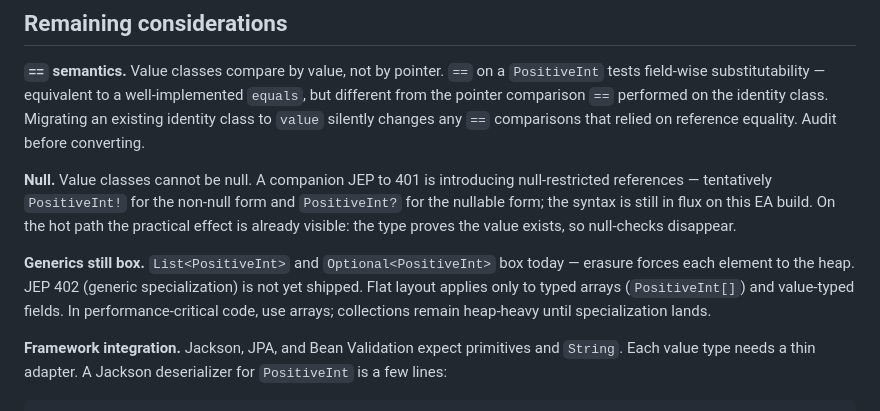
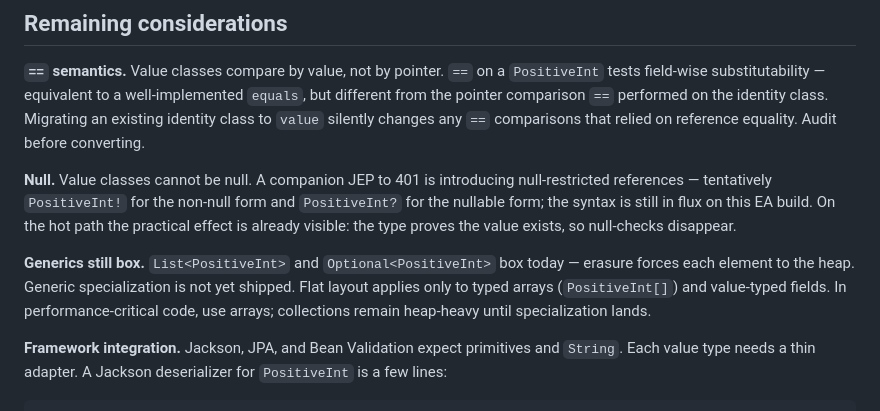
Before and after one commit to dfa1/dfa1.github.io, a Markdown page: articles/rethink-domain-primitives-with-valhalla.md, the part around the change. Drawn GitHub-style.

Commit message:
fix(rethink-domain-primitives): drop withdrawn JEP 402 reference

```diff
--- a/articles/rethink-domain-primitives-with-valhalla.md
+++ b/articles/rethink-domain-primitives-with-valhalla.md
@@ -176,7 +176,7 @@ String-backed types (`Email`, `HostName`, `Slug`, etc.) drop the wrapper's objec
 
 **Null.** Value classes cannot be null. A companion JEP to 401 is introducing null-restricted references — tentatively `PositiveInt!` for the non-null form and `PositiveInt?` for the nullable form; the syntax is still in flux on this EA build. On the hot path the practical effect is already visible: the type proves the value exists, so null-checks disappear.
 
-**Generics still box.** `List<PositiveInt>` and `Optional<PositiveInt>` box today — erasure forces each element to the heap. JEP 402 (generic specialization) is not yet shipped. Flat layout applies only to typed arrays (`PositiveInt[]`) and value-typed fields. In performance-critical code, use arrays; collections remain heap-heavy until specialization lands.
+**Generics still box.** `List<PositiveInt>` and `Optional<PositiveInt>` box today — erasure forces each element to the heap. Generic specialization is not yet shipped. Flat layout applies only to typed arrays (`PositiveInt[]`) and value-typed fields. In performance-critical code, use arrays; collections remain heap-heavy until specialization lands.
 
 **Framework integration.** Jackson, JPA, and Bean Validation expect primitives and `String`. Each value type needs a thin adapter. A Jackson deserializer for `PositiveInt` is a few lines:
 
```
